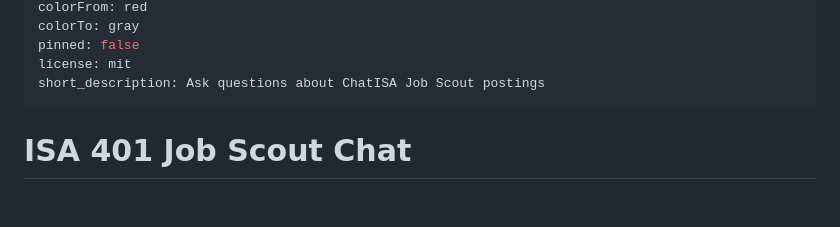
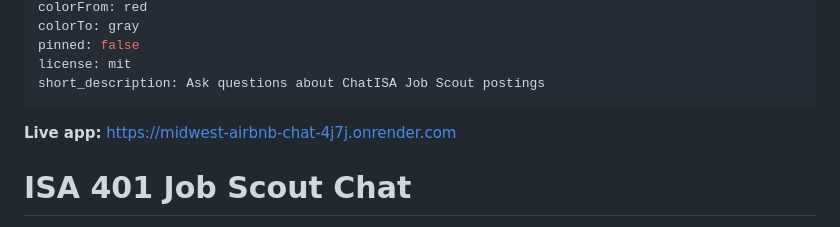
Before and after one commit to charliek0524/business_intelligence, a Markdown page: apps/midwest_airbnb_chat/README.md, the part around the change. GitHub-like rendering; blank space fills up the shorter version.

Commit message:
Add Live App

```diff
--- a/apps/midwest_airbnb_chat/README.md
+++ b/apps/midwest_airbnb_chat/README.md
@@ -9,6 +9,7 @@ pinned: false
 license: mit
 short_description: Ask questions about ChatISA Job Scout postings
 ---
+**Live app:** https://midwest-airbnb-chat-4j7j.onrender.com
 
 # ISA 401 Job Scout Chat
 
```
